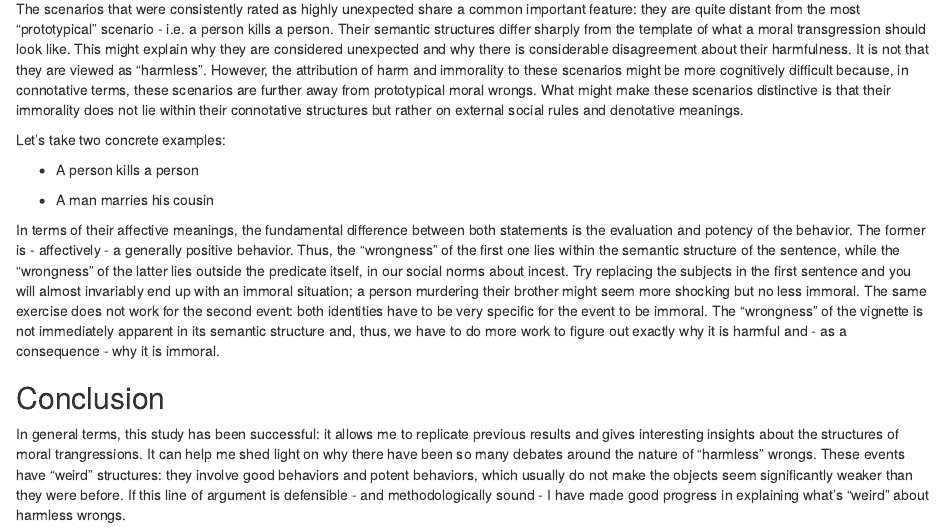
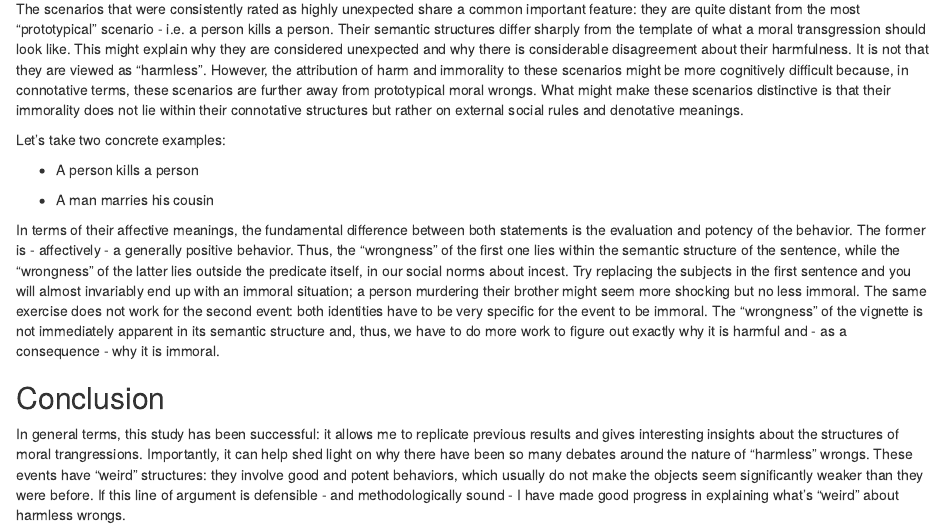
Before and after one commit to NicolasRestrep/moral_dilemmas, an R Markdown document (syp_revision.Rmd): the page in a window 1100 px wide, from 5540 px down. Rendered offline with R 4.5, knitr and Pandoc, with nearby package versions; some code elsewhere in the file could not run offline.

Commit message:
Added a bit more to the conclusion

```diff
--- a/syp_revision.Rmd
+++ b/syp_revision.Rmd
@@ -4,3 +3,5 @@ subtitle: "Revised Statement"
 author: "Nicolas Restrepo"
 date: "11/30/2019"
-output: html_document
+output:
+  html_document: default
+  pdf_document: default
@@ -485,4 +487,4 @@ In terms of their affective meanings, the fundamental difference between both st
 
 ## Conclusion
 
-In general terms, this study has been successful: it allows me to replicate previous results and gives interesting insights about the structures of moral trangressions. It can help me shed light on why there have been so many debates around the nature of "harmless" wrongs. These events have "weird" structures: they involve good behaviors and potent behaviors, which usually do not make the objects seem significantly weaker than they were before. If this line of argument is defensible - and methodologically sound - I have made good progress in explaining what's "weird" about harmless wrongs.
+In general terms, this study has been successful: it allows me to replicate previous results and gives interesting insights about the structures of moral trangressions. Importantly, it can help shed light on why there have been so many debates around the nature of "harmless" wrongs. These events have "weird" structures: they involve good and potent behaviors, which usually do not make the objects seem significantly weaker than they were before. If this line of argument is defensible - and methodologically sound - I have made good progress in explaining what's "weird" about harmless wrongs.
```
Also changed, not shown: syp_revision.Rmd (2 more changed lines).
